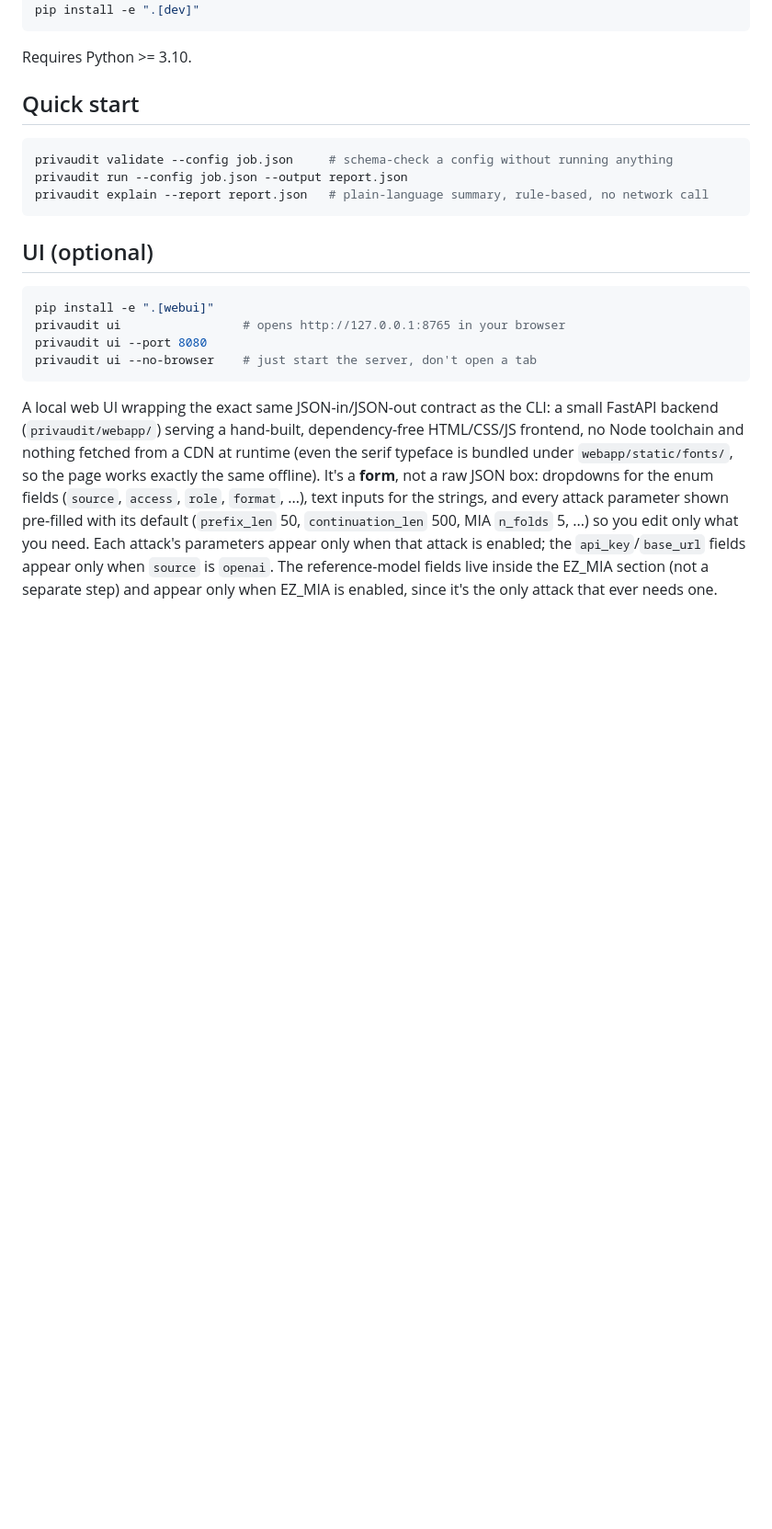
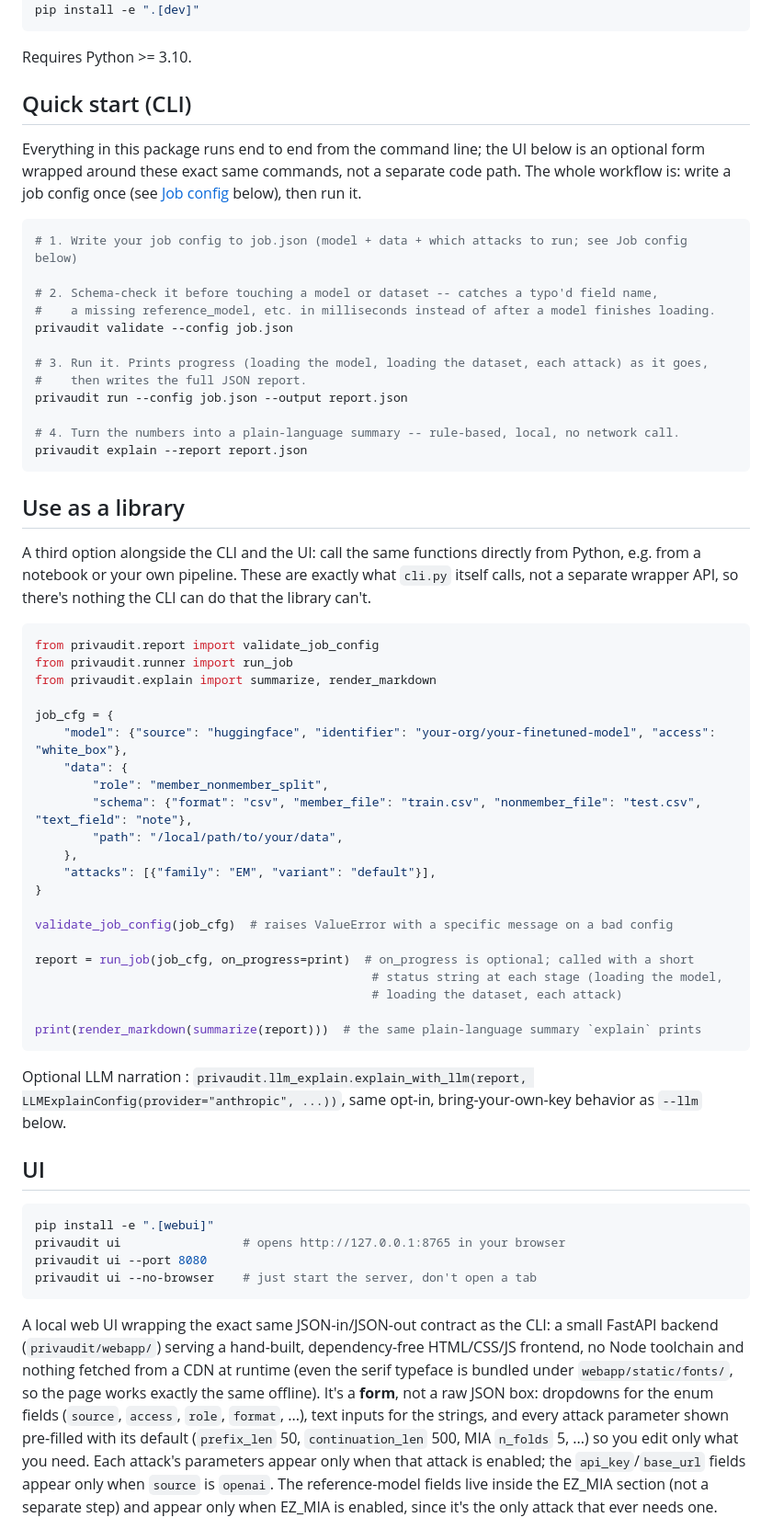
Before and after one commit to Mokshitha4/Privacy-Audit, a Markdown page: README.md, the part around the change. Shown at 92% size. GitHub-like rendering; blank space fills up the shorter version.

````diff
--- a/README.md
+++ b/README.md
@@ -36,15 +36,62 @@ pip install -e ".[dev]"
 
 Requires Python >= 3.10.
 
-## Quick start
+## Quick start (CLI)
+
+Everything in this package runs end to end from the command line; the UI below is an optional
+form wrapped around these exact same commands, not a separate code path. The whole workflow is:
+write a job config once (see [Job config](#job-config) below), then run it.
 
 ```bash
-privaudit validate --config job.json     # schema-check a config without running anything
+# 1. Write your job config to job.json (model + data + which attacks to run; see Job config below)
+
+# 2. Schema-check it before touching a model or dataset -- catches a typo'd field name,
+#    a missing reference_model, etc. in milliseconds instead of after a model finishes loading.
+privaudit validate --config job.json
+
+# 3. Run it. Prints progress (loading the model, loading the dataset, each attack) as it goes,
+#    then writes the full JSON report.
 privaudit run --config job.json --output report.json
-privaudit explain --report report.json   # plain-language summary, rule-based, no network call
+
+# 4. Turn the numbers into a plain-language summary -- rule-based, local, no network call.
+privaudit explain --report report.json
 ```
 
-## UI (optional)
+## Use as a library
+
+A third option alongside the CLI and the UI: call the same functions directly from Python,
+e.g. from a notebook or your own pipeline. These are exactly what `cli.py` itself calls, not a
+separate wrapper API, so there's nothing the CLI can do that the library can't.
+
+```python
+from privaudit.report import validate_job_config
+from privaudit.runner import run_job
+from privaudit.explain import summarize, render_markdown
+
+job_cfg = {
+    "model": {"source": "huggingface", "identifier": "your-org/your-finetuned-model", "access": "white_box"},
+    "data": {
+        "role": "member_nonmember_split",
+        "schema": {"format": "csv", "member_file": "train.csv", "nonmember_file": "test.csv", "text_field": "note"},
+        "path": "/local/path/to/your/data",
+    },
+    "attacks": [{"family": "EM", "variant": "default"}],
+}
+
+validate_job_config(job_cfg)  # raises ValueError with a specific message on a bad config
+
+report = run_job(job_cfg, on_progress=print)  # on_progress is optional; called with a short
+                                               # status string at each stage (loading the model,
+                                               # loading the dataset, each attack)
+
+print(render_markdown(summarize(report)))  # the same plain-language summary `explain` prints
+```
+
+Optional LLM narration : `privaudit.llm_explain.explain_with_llm(report,
+LLMExplainConfig(provider="anthropic", ...))`, same opt-in, bring-your-own-key behavior as
+`--llm` below.
+
+## UI
 
 ```bash
 pip install -e ".[webui]"
````
